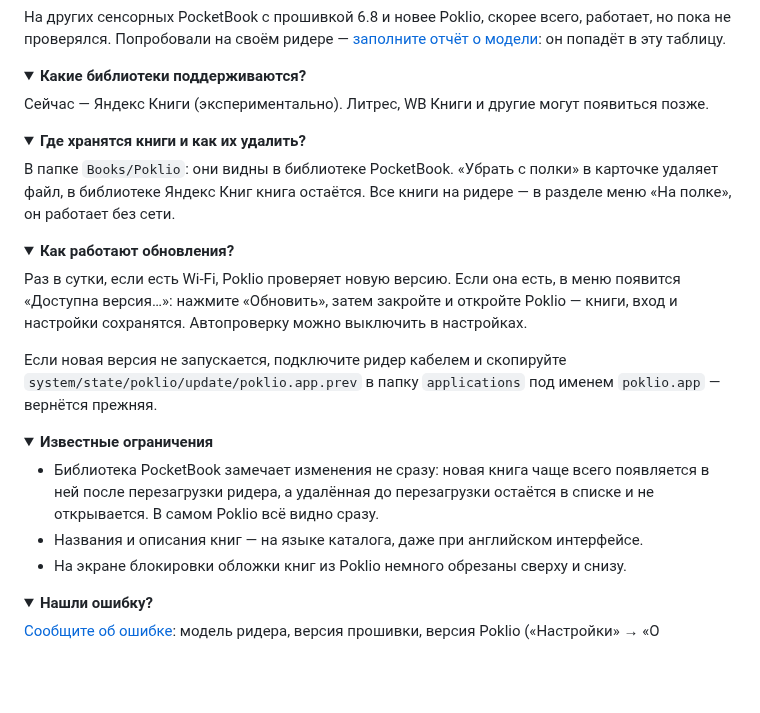
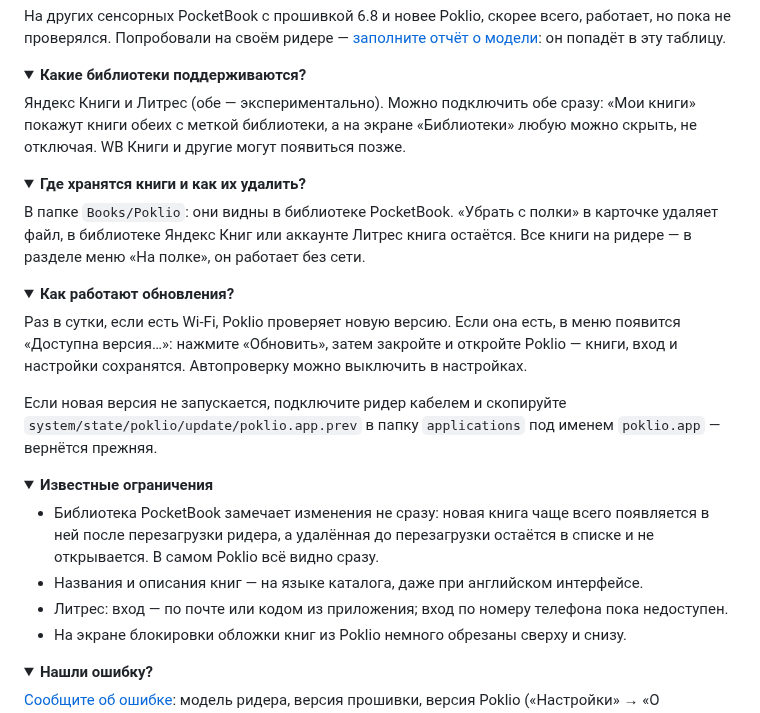
Before and after one commit to ArkHak/poklio, a Markdown page: README.md, the part around one of its changes. Rendered like a GitHub page; folded sections open; blank space fills up the shorter version.

```diff
--- a/README.md
+++ b/README.md
@@ -241,13 +253,13 @@ rm /Volumes/PB700K3/applications/icons/._*
 <details>
 <summary><b>Какие библиотеки поддерживаются?</b></summary>
 
-Сейчас — Яндекс Книги (экспериментально). Литрес, WB Книги и другие могут появиться позже.
+Яндекс Книги и Литрес (обе — экспериментально). Можно подключить обе сразу: «Мои книги» покажут книги обеих с меткой библиотеки, а на экране «Библиотеки» любую можно скрыть, не отключая. WB Книги и другие могут появиться позже.
 </details>
 
 <details>
 <summary><b>Где хранятся книги и как их удалить?</b></summary>
 
-В папке `Books/Poklio`: они видны в библиотеке PocketBook. «Убрать с полки» в карточке удаляет файл, в библиотеке Яндекс Книг книга остаётся. Все книги на ридере — в разделе меню «На полке», он работает без сети.
+В папке `Books/Poklio`: они видны в библиотеке PocketBook. «Убрать с полки» в карточке удаляет файл, в библиотеке Яндекс Книг или аккаунте Литрес книга остаётся. Все книги на ридере — в разделе меню «На полке», он работает без сети.
 </details>
 
 <details>
@@ -263,6 +275,7 @@ rm /Volumes/PB700K3/applications/icons/._*
 
 - Библиотека PocketBook замечает изменения не сразу: новая книга чаще всего появляется в ней после перезагрузки ридера, а удалённая до перезагрузки остаётся в списке и не открывается. В самом Poklio всё видно сразу.
 - Названия и описания книг — на языке каталога, даже при английском интерфейсе.
+- Литрес: вход — по почте или кодом из приложения; вход по номеру телефона пока недоступен.
 - На экране блокировки обложки книг из Poklio немного обрезаны сверху и снизу.
 </details>
 
```
Also changed, not shown: other parts of README.md (+26 -14 lines), README.en.md (+29 -16 lines), images/hero-en.png, images/hero.png, images/screens-en.png, images/screens.png, 2 other files.
